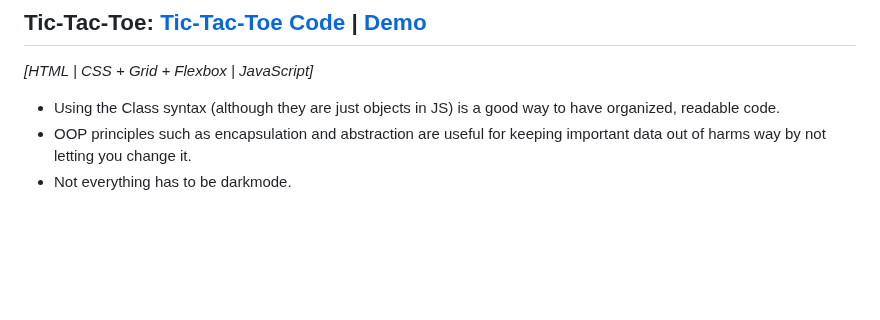
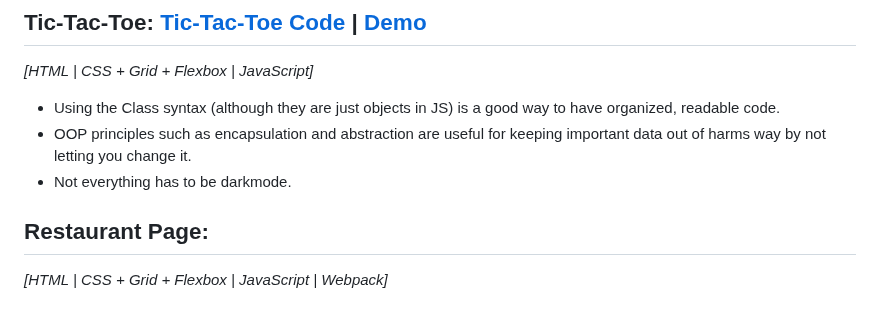
Before and after one commit to cmRingmaker/The-Odin-Project, a Markdown page: README.md, the part around the change. Drawn GitHub-style; blank space fills up the shorter version.

```diff
--- a/README.md
+++ b/README.md
@@ -97,3 +97,6 @@ Under each section that is completed, I will list notable things that I had lear
 - Using the Class syntax (although they are just objects in JS) is a good way to have organized, readable code.
 - OOP principles such as encapsulation and abstraction are useful for keeping important data out of harms way by not letting you change it.
 - Not everything has to be darkmode.
+
+## Restaurant Page:
+*[HTML | CSS + Grid + Flexbox | JavaScript | Webpack]*
```
